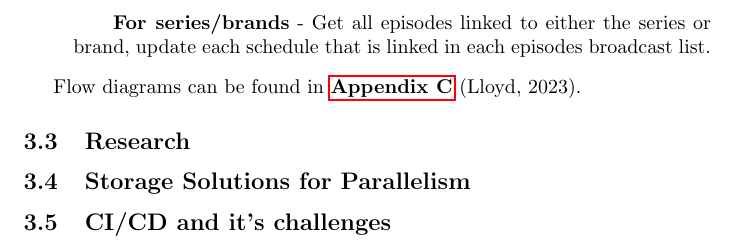
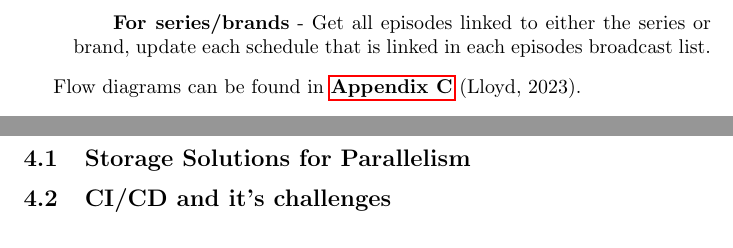
Before and after one commit to OMBowkerBBC/DC4400-Report, a LaTeX document (main.tex, which reads sections/background.tex, sections/research.tex): part of page 12 of 22 before the commit and two parts of pages 12 and 13 of 23 after it, the two joined at a grey line, cut so that both start at the same text. Compiled offline with pdfLaTeX.

Commit message:
separate research section and update title

```diff
--- a/main.tex
+++ b/main.tex
@@ -13,7 +13,7 @@
 \title{%
   DC4400 Project Report \\
   \vspace{0.2cm}
-  \small Processing of schedule updates/changes
+  \small Extension of the BBC iPlayer off product schedules system to process change notifications
 }
 
 \titlepic{\includegraphics[width=0.3\textwidth]{assets/aston.png}}
--- a/sections/background.tex
+++ b/sections/background.tex
@@ -100,10 +100,4 @@
     \end{itemize}
 
     Flow diagrams can be found in \hyperref[sec:AppendixC]{\textbf{Appendix C}} (Lloyd, 2023).
-
-  \subsection{Research}
-    \subsection{Storage Solutions for Parallelism}
-    \label{sec:storageSolutions}
-    \subsection{CI/CD and it's challenges}
-
 \newpage
--- /dev/null
+++ b/sections/research.tex
@@ -0,0 +1,7 @@
+\section{Research}
+  \subsection{Storage Solutions for Parallelism}
+  \label{sec:storageSolutions}
+
+  \subsection{CI/CD and it's challenges}
+
+\newpage
```
Also changed, not shown: main.tex (1 more changed lines), 1 other file.
